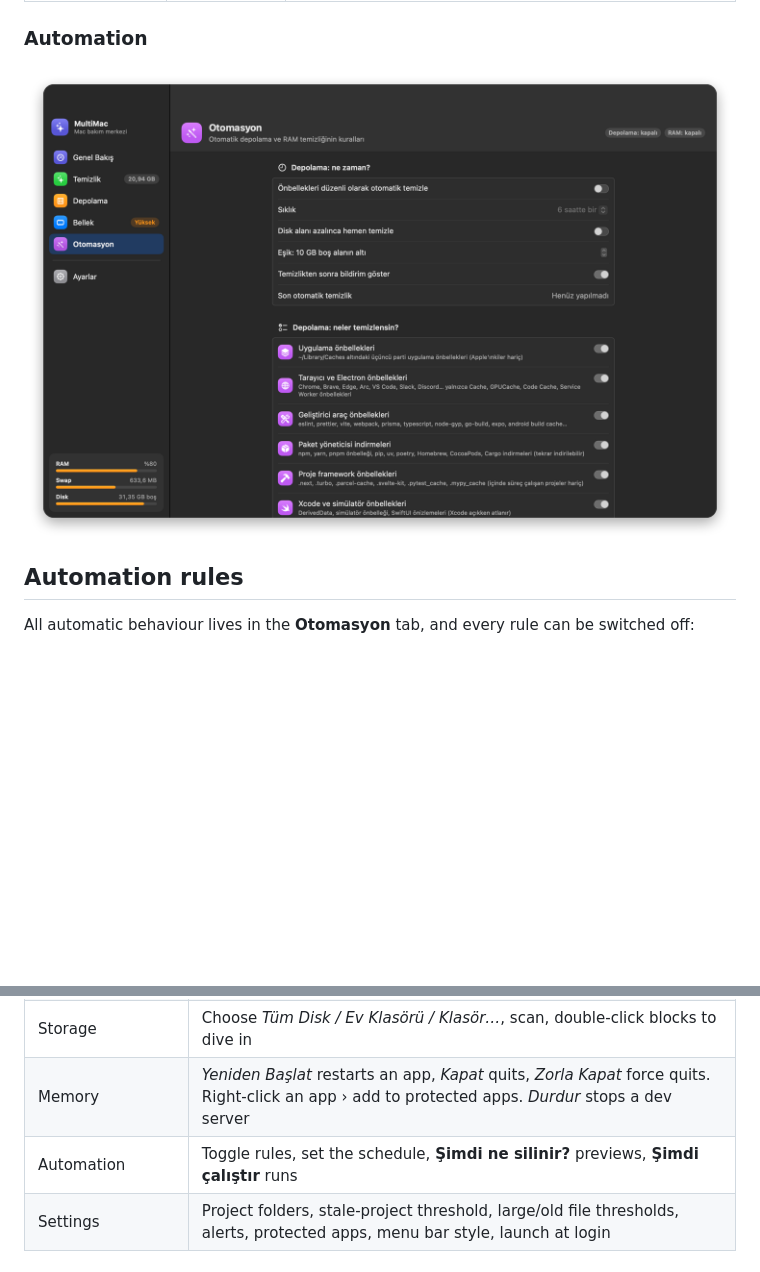
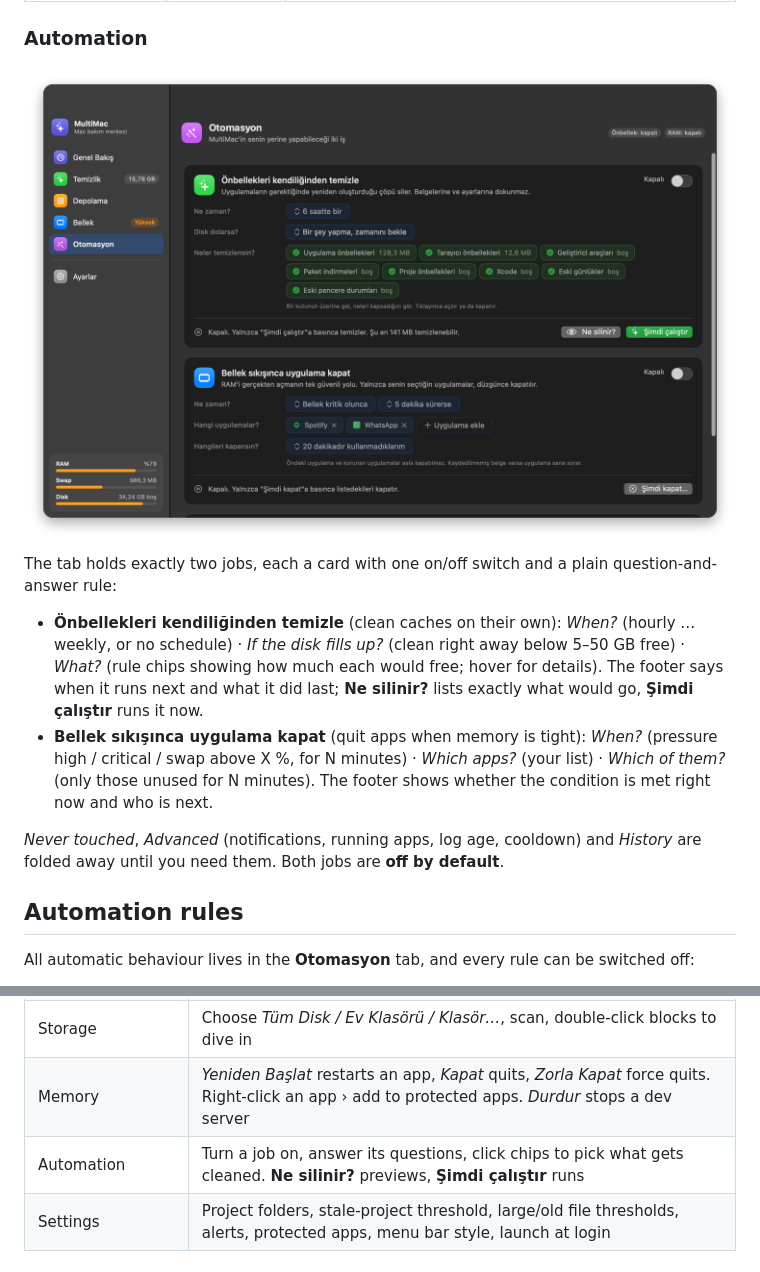
Before and after one commit to dormhi/multimac_tools, a Markdown page: README.md, 2 parts joined by grey strips. GitHub-like rendering; pictures changed too: docs/images/automation.png; blank space fills up the shorter version.

```diff
--- a/README.md
+++ b/README.md
@@ -151,4 +151,11 @@ Every button says what it does, and the destructive ones are red:
 </p>
+
+The tab holds exactly two jobs, each a card with one on/off switch and a plain question-and-answer rule:
+
+- **Önbellekleri kendiliğinden temizle** (clean caches on their own): *When?* (hourly … weekly, or no schedule) · *If the disk fills up?* (clean right away below 5–50 GB free) · *What?* (rule chips showing how much each would free; hover for details). The footer says when it runs next and what it did last; **Ne silinir?** lists exactly what would go, **Şimdi çalıştır** runs it now.
+- **Bellek sıkışınca uygulama kapat** (quit apps when memory is tight): *When?* (pressure high / critical / swap above X %, for N minutes) · *Which apps?* (your list) · *Which of them?* (only those unused for N minutes). The footer shows whether the condition is met right now and who is next.
+
+*Never touched*, *Advanced* (notifications, running apps, log age, cooldown) and *History* are folded away until you need them. Both jobs are **off by default**.
 
 ## Automation rules
 
@@ -259,7 +266,7 @@ xattr -dr com.apple.quarantine /Applications/MultiMac.app
 | Cleanup | Pick a preset or tick items, then **Temizle** (clean). Right-click › *Asla dokunma* (never touch) |
 | Storage | Choose *Tüm Disk / Ev Klasörü / Klasör…*, scan, double-click blocks to dive in |
 | Memory | *Yeniden Başlat* restarts an app, *Kapat* quits, *Zorla Kapat* force quits. Right-click an app › add to protected apps. *Durdur* stops a dev server |
-| Automation | Toggle rules, set the schedule, **Şimdi ne silinir?** previews, **Şimdi çalıştır** runs |
+| Automation | Turn a job on, answer its questions, click chips to pick what gets cleaned. **Ne silinir?** previews, **Şimdi çalıştır** runs |
 | Settings | Project folders, stale-project threshold, large/old file thresholds, alerts, protected apps, menu bar style, launch at login |
 
 ## How it works
```
Also changed, not shown: other parts of README.md (+1 -1 lines), README.tr.md (+9 -2 lines), 6 other files.
